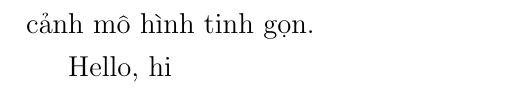
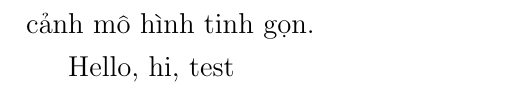
Before and after one commit to GiaKhang-1006/thesis-04-2026, a LaTeX thesis (main.tex, which reads Chapter3/chapter3.1.tex): part of page 50 of 64, cut so that both start at the same text. Compiled offline with pdfLaTeX.

Commit message:
Cập nhật 3.1

```diff
--- a/Chapter3/chapter3.1.tex
+++ b/Chapter3/chapter3.1.tex
@@ -406,5 +406,5 @@ So với các phương pháp lượng tử hoá sâu hiện có như DQN và DPQ
 
 Tóm lại, quy trình truy xuất dựa trên thuật toán 3 không chỉ tăng tốc độ truy vấn mà còn đảm bảo tính tổng quát hoá cho các danh tính chưa thấy, phù hợp với yêu cầu khả năng mở rộng của bài toán truy xuất hình ảnh khuôn mặt quy mô lớn. Việc tích hợp AQD và LUTs tối ưu hoá hiệu suất, trong khi tính trực chuẩn của từ mã duy trì độ chính xác và giảm độ phức tạp tính toán, khằng định tính ưu việt của phương pháp trong bối cảnh mô hình tinh gọn.
 
-Hello, hi
+Hello, hi, test
 %done
```
Also changed, not shown: main.pdf.
